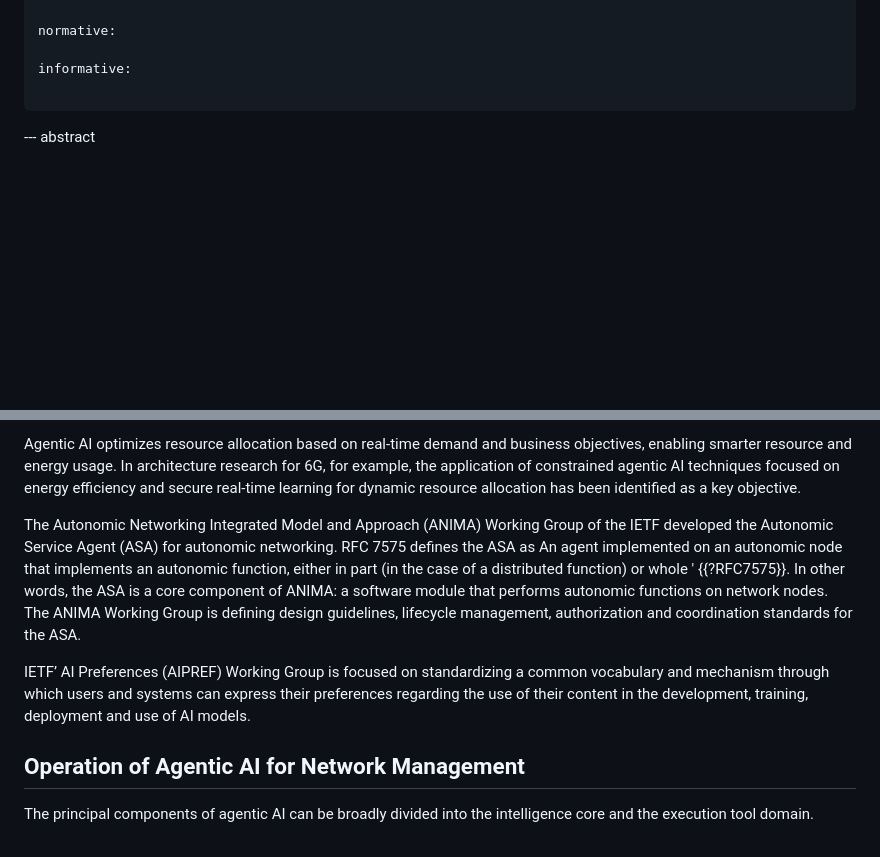
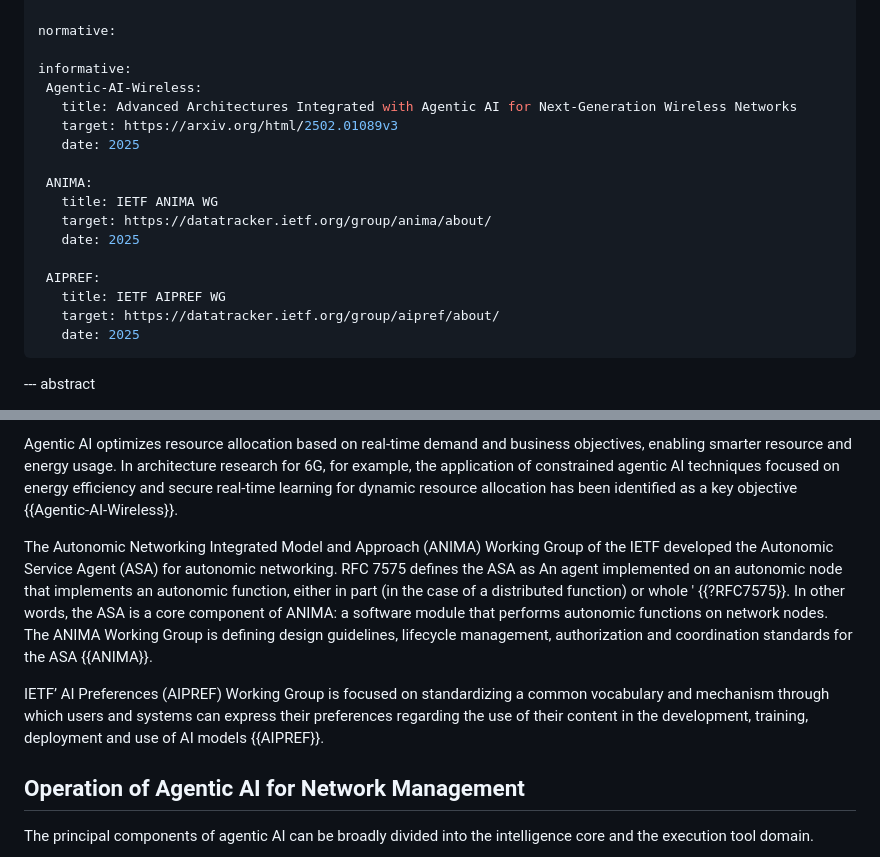
Before and after one commit to billwuqin/agentic-ai-ps, a Markdown page: draft-hong-nmrg-agenticai-ps.md, 2 parts joined by grey strips. Drawn GitHub-style; blank space fills up the shorter version.

```diff
--- a/draft-hong-nmrg-agenticai-ps.md
+++ b/draft-hong-nmrg-agenticai-ps.md
@@ -50,7 +50,20 @@ author:
 normative:
 
 informative:
+ Agentic-AI-Wireless:
+   title: Advanced Architectures Integrated with Agentic AI for Next-Generation Wireless Networks
+   target: https://arxiv.org/html/2502.01089v3
+   date: 2025
 
+ ANIMA:
+   title: IETF ANIMA WG
+   target: https://datatracker.ietf.org/group/anima/about/
+   date: 2025
+
+ AIPREF:
+   title: IETF AIPREF WG
+   target: https://datatracker.ietf.org/group/aipref/about/
+   date: 2025
 ...
 
 --- abstract
@@ -110,15 +123,15 @@ actionable network configuration plans.
 
 Agentic AI optimizes resource allocation based on real-time demand and business objectives, enabling smarter resource and energy usage. In architecture research for 6G, for
 example, the application of constrained agentic AI techniques focused on energy efficiency and secure real-time learning for dynamic resource allocation has been identified
-as a key objective.
+as a key objective {{Agentic-AI-Wireless}}.
 
 The Autonomic Networking Integrated Model and Approach (ANIMA) Working Group of the IETF developed the Autonomic Service Agent (ASA) for autonomic networking. RFC 7575
 defines the ASA as An agent implemented on an autonomic node that implements an autonomic function, either in part (in the case of a distributed function) or whole '
 {{?RFC7575}}. In other words, the ASA is a core component of ANIMA: a software module that performs autonomic functions on network nodes. The ANIMA Working Group is
-defining design guidelines, lifecycle management, authorization and coordination standards for the ASA.
+defining design guidelines, lifecycle management, authorization and coordination standards for the ASA {{ANIMA}}.
 
 IETF’ AI Preferences (AIPREF) Working Group is focused on standardizing a common vocabulary and mechanism through which users and systems can express their preferences
-regarding the use of their content in the development, training, deployment and use of AI models.
+regarding the use of their content in the development, training, deployment and use of AI models {{AIPREF}}.
 
 ## Operation of Agentic AI for Network Management
 
```
